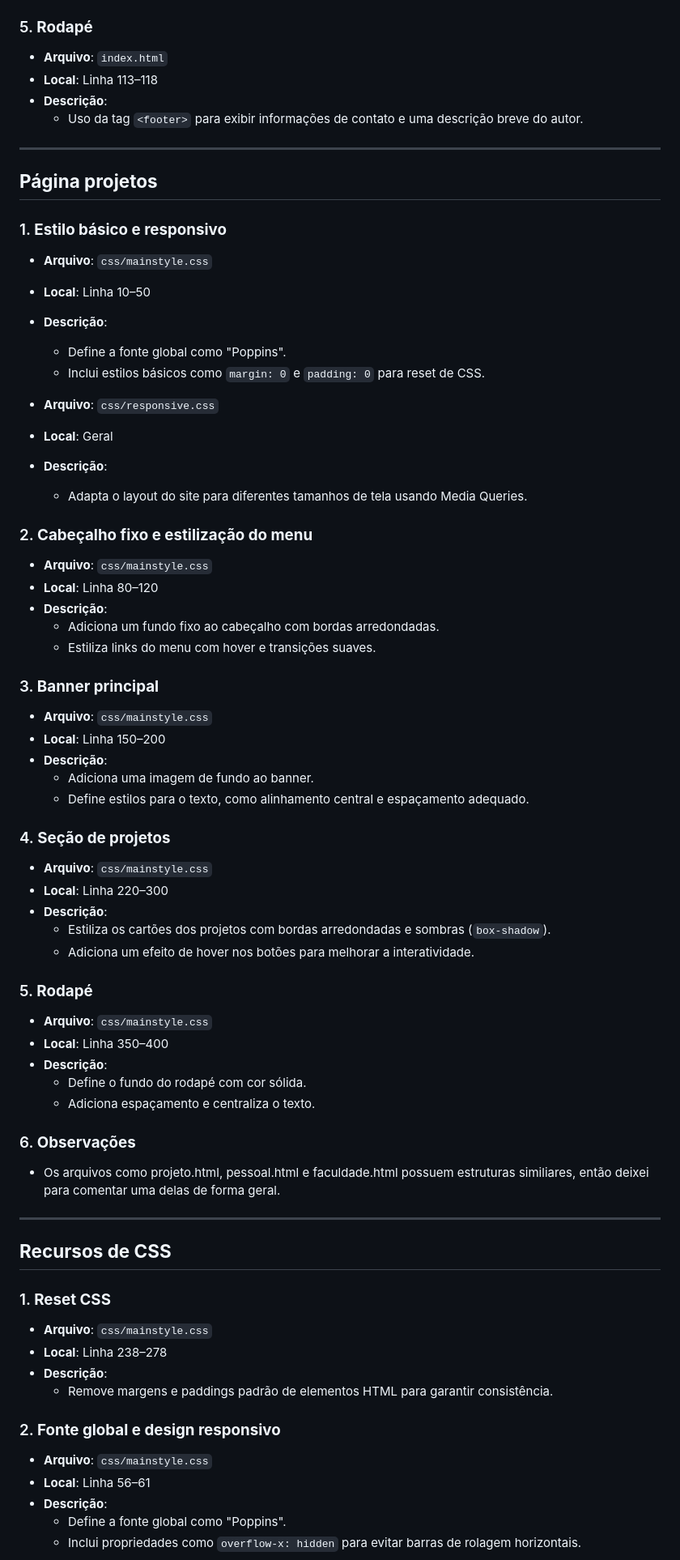
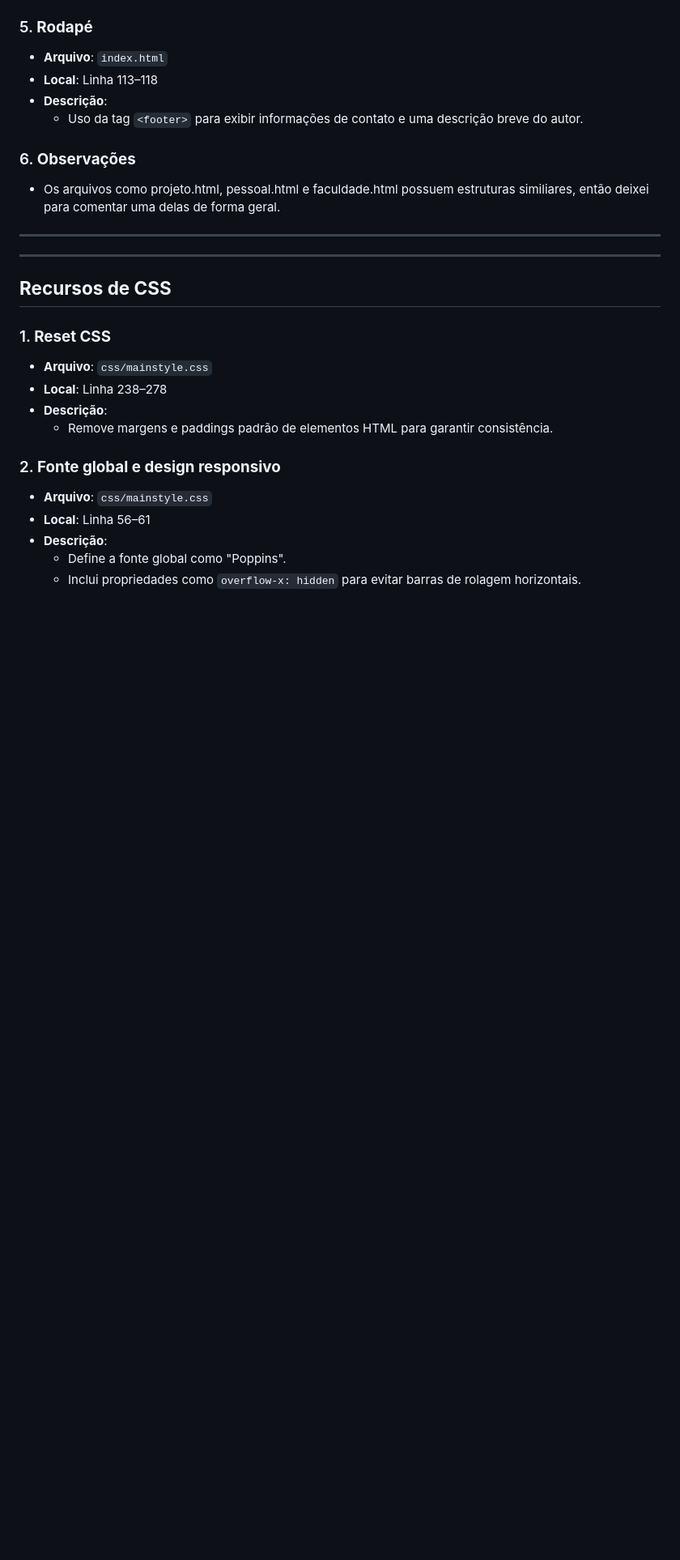
Before and after one commit to sergio-prolo-class/projeto-1-victorlcrd, a Markdown page: README.md, the part around the change printed below. Shown: that part at 81% size. Drawn GitHub-style; blank space fills up the shorter version.

Commit message:
Readme concluído.

```diff
--- a/README.md
+++ b/README.md
@@ -102,54 +96,12 @@ Este README documenta os principais recursos de HTML e CSS utilizados no projeto
    - **Descrição**:
      - Uso da tag `<footer>` para exibir informações de contato e uma descrição breve do autor.
 
----
-
-## **Página projetos**
-
-### 1. **Estilo básico e responsivo**
-   - **Arquivo**: `css/mainstyle.css`
-   - **Local**: Linha 10–50
-   - **Descrição**:
-     - Define a fonte global como "Poppins".
-     - Inclui estilos básicos como `margin: 0` e `padding: 0` para reset de CSS.
-
-   - **Arquivo**: `css/responsive.css`
-   - **Local**: Geral
-   - **Descrição**:
-     - Adapta o layout do site para diferentes tamanhos de tela usando Media Queries.
-
-### 2. **Cabeçalho fixo e estilização do menu**
-   - **Arquivo**: `css/mainstyle.css`
-   - **Local**: Linha 80–120
-   - **Descrição**:
-     - Adiciona um fundo fixo ao cabeçalho com bordas arredondadas.
-     - Estiliza links do menu com hover e transições suaves.
-
-### 3. **Banner principal**
-   - **Arquivo**: `css/mainstyle.css`
-   - **Local**: Linha 150–200
-   - **Descrição**:
-     - Adiciona uma imagem de fundo ao banner.
-     - Define estilos para o texto, como alinhamento central e espaçamento adequado.
-
-### 4. **Seção de projetos**
-   - **Arquivo**: `css/mainstyle.css`
-   - **Local**: Linha 220–300
-   - **Descrição**:
-     - Estiliza os cartões dos projetos com bordas arredondadas e sombras (`box-shadow`).
-     - Adiciona um efeito de hover nos botões para melhorar a interatividade.
-
-### 5. **Rodapé**
-   - **Arquivo**: `css/mainstyle.css`
-   - **Local**: Linha 350–400
-   - **Descrição**:
-     - Define o fundo do rodapé com cor sólida.
-     - Adiciona espaçamento e centraliza o texto.
-
 ### 6. **Observações**
 - Os arquivos como projeto.html, pessoal.html e faculdade.html possuem estruturas similiares, então deixei para comentar uma delas de forma geral.
 
 ---
+---
+
 
 ## **Recursos de CSS**
 
```
Also changed, not shown: other parts of README.md (+1 -7 lines).
